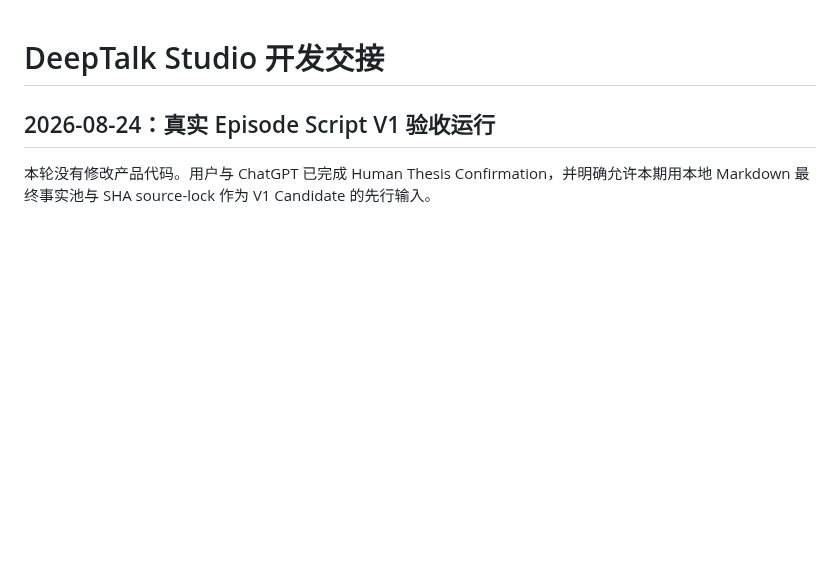
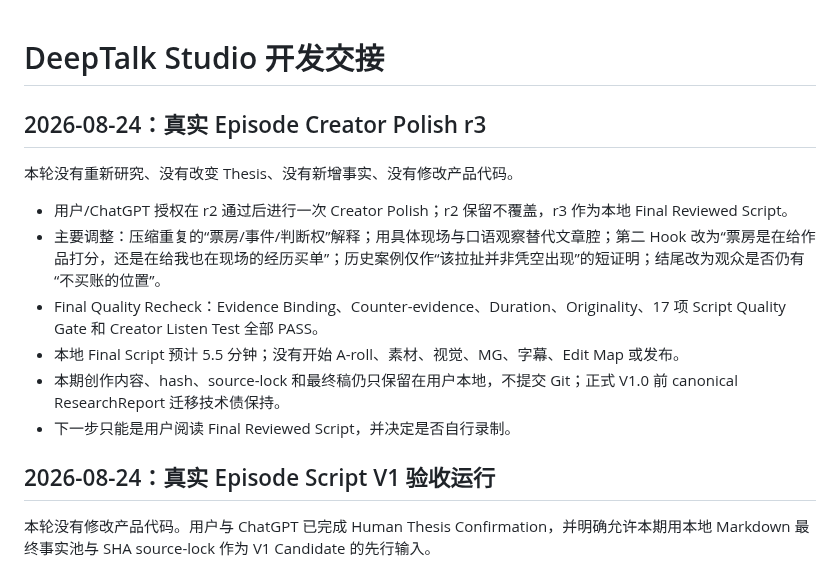
Before and after one commit to HWang0310/deep-talk-studio, a Markdown page: HANDOFF.md, the part around the change. Drawn GitHub-style; blank space fills up the shorter version.

Commit message:
docs: record creator polish acceptance

```diff
--- a/HANDOFF.md
+++ b/HANDOFF.md
@@ -1,4 +1,15 @@
 # DeepTalk Studio 开发交接
+
+## 2026-08-24：真实 Episode Creator Polish r3
+
+本轮没有重新研究、没有改变 Thesis、没有新增事实、没有修改产品代码。
+
+- 用户/ChatGPT 授权在 r2 通过后进行一次 Creator Polish；r2 保留不覆盖，r3 作为本地 Final Reviewed Script。
+- 主要调整：压缩重复的“票房/事件/判断权”解释；用具体现场与口语观察替代文章腔；第二 Hook 改为“票房是在给作品打分，还是在给我也在现场的经历买单”；历史案例仅作“该拉扯并非凭空出现”的短证明；结尾改为观众是否仍有“不买账的位置”。
+- Final Quality Recheck：Evidence Binding、Counter-evidence、Duration、Originality、17 项 Script Quality Gate 和 Creator Listen Test 全部 PASS。
+- 本地 Final Script 预计 5.5 分钟；没有开始 A-roll、素材、视觉、MG、字幕、Edit Map 或发布。
+- 本期创作内容、hash、source-lock 和最终稿仍只保留在用户本地，不提交 Git；正式 V1.0 前 canonical ResearchReport 迁移技术债保持。
+- 下一步只能是用户阅读 Final Reviewed Script，并决定是否自行录制。
 
 ## 2026-08-24：真实 Episode Script V1 验收运行
 
```
Also changed, not shown: CHANGELOG.md (+5 -0 lines).
